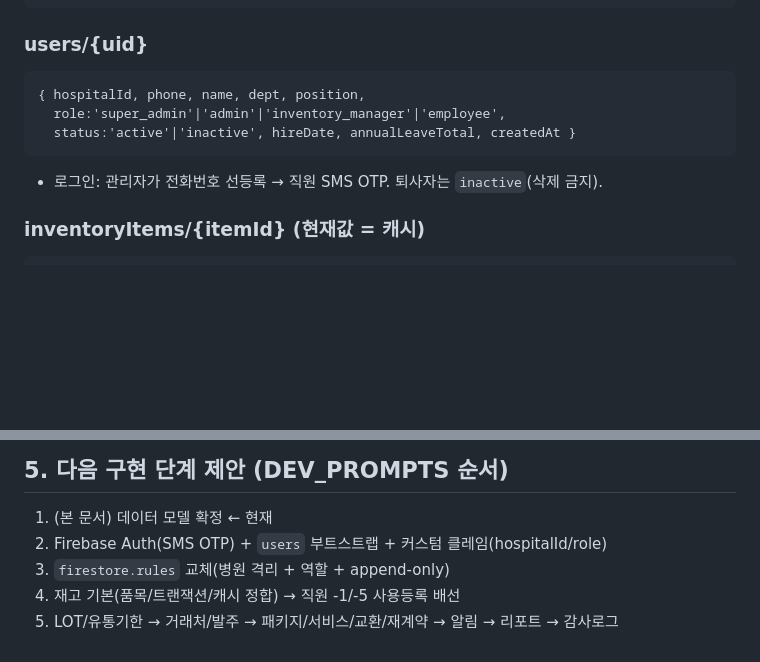
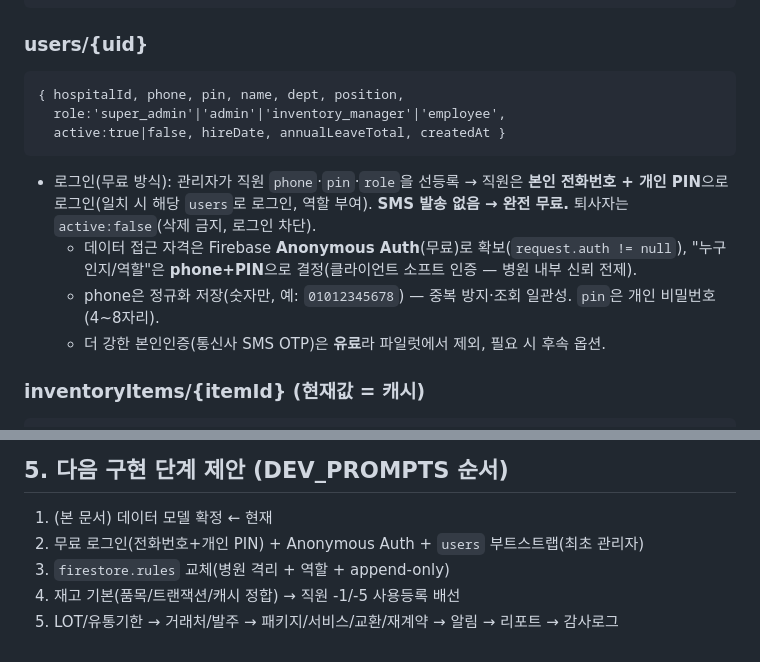
Before and after one commit to mongsiljjang/mediops-pilot, a Markdown page: docs/DATA_MODEL.md, 2 parts joined by grey strips. Rendered like a GitHub page; blank space fills up the shorter version.

Commit message:
docs: 로그인 방식 확정 — 무료 전화번호+개인 PIN (SMS OTP 제외)
Co-Authored-By: Claude Opus 4.8 <noreply@anthropic.com>
Claude-Session: https://claude.ai/code/session_012ikSSphbRZqqasS9Av3sCb

````diff
--- a/docs/DATA_MODEL.md
+++ b/docs/DATA_MODEL.md
@@ -48,11 +48,14 @@
 
 ### users/{uid}
 ```
-{ hospitalId, phone, name, dept, position,
+{ hospitalId, phone, pin, name, dept, position,
   role:'super_admin'|'admin'|'inventory_manager'|'employee',
-  status:'active'|'inactive', hireDate, annualLeaveTotal, createdAt }
+  active:true|false, hireDate, annualLeaveTotal, createdAt }
 ```
-- 로그인: 관리자가 전화번호 선등록 → 직원 SMS OTP. 퇴사자는 `inactive`(삭제 금지).
+- 로그인(무료 방식): 관리자가 직원 `phone`·`pin`·`role`을 선등록 → 직원은 **본인 전화번호 + 개인 PIN**으로 로그인(일치 시 해당 `users`로 로그인, 역할 부여). **SMS 발송 없음 → 완전 무료.** 퇴사자는 `active:false`(삭제 금지, 로그인 차단).
+  - 데이터 접근 자격은 Firebase **Anonymous Auth**(무료)로 확보(`request.auth != null`), "누구인지/역할"은 **phone+PIN**으로 결정(클라이언트 소프트 인증 — 병원 내부 신뢰 전제).
+  - phone은 정규화 저장(숫자만, 예: `01012345678`) — 중복 방지·조회 일관성. `pin`은 개인 비밀번호(4~8자리).
+  - 더 강한 본인인증(통신사 SMS OTP)은 **유료**라 파일럿에서 제외, 필요 시 후속 옵션.
 
 ### inventoryItems/{itemId}  (현재값 = 캐시)
 ```
@@ -168,7 +171,7 @@ Auth(SMS OTP) 도입 전까지 `firestore.rules`는 **deny-all**을 유지한다
 
 ## 5. 다음 구현 단계 제안 (DEV_PROMPTS 순서)
 1. (본 문서) 데이터 모델 확정 ← 현재
-2. Firebase Auth(SMS OTP) + `users` 부트스트랩 + 커스텀 클레임(hospitalId/role)
+2. 무료 로그인(전화번호+개인 PIN) + Anonymous Auth + `users` 부트스트랩(최초 관리자)
 3. `firestore.rules` 교체(병원 격리 + 역할 + append-only)
 4. 재고 기본(품목/트랜잭션/캐시 정합) → 직원 -1/-5 사용등록 배선
 5. LOT/유통기한 → 거래처/발주 → 패키지/서비스/교환/재계약 → 알림 → 리포트 → 감사로그
````
